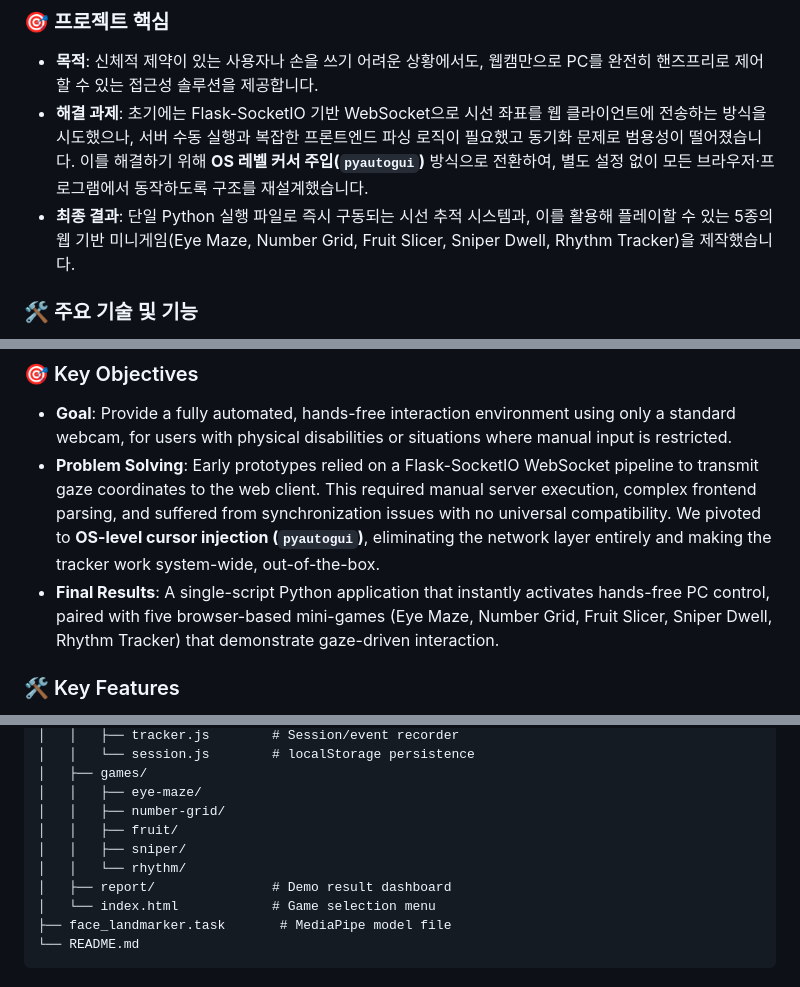
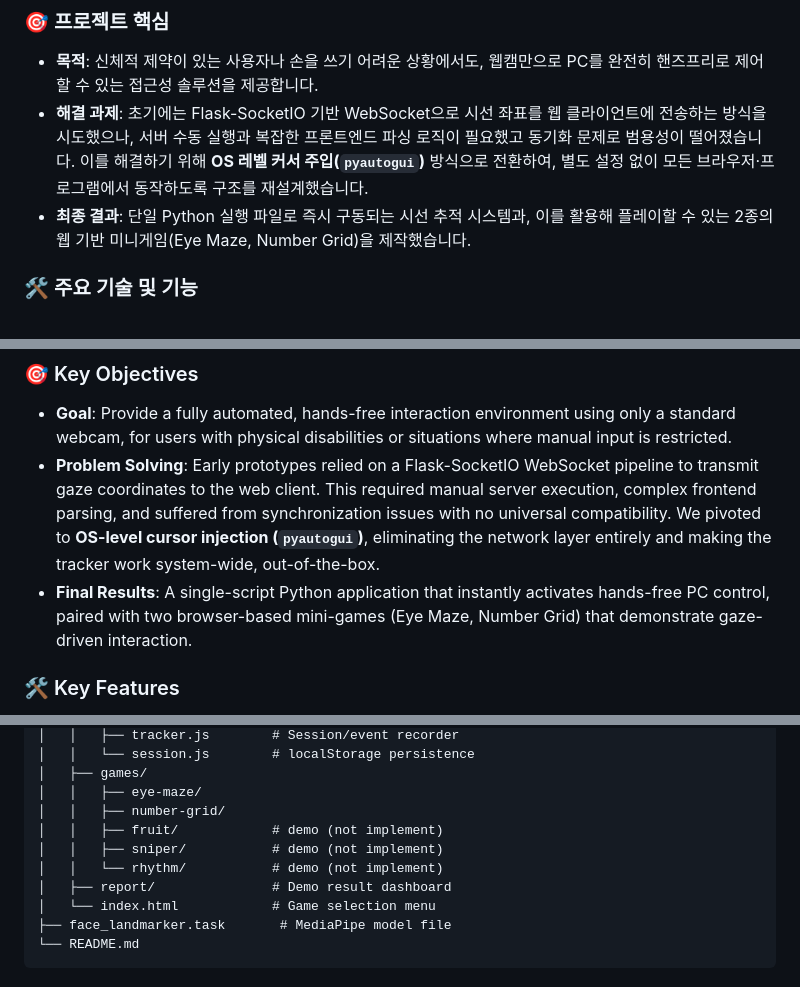
Before and after one commit to BIGDannyK/GazeQuest, a Markdown page: README.md, 3 parts joined by grey strips. Drawn GitHub-style.

Commit message:
Revise README to update mini-games info
Updated final results to reflect the removal of three mini-games and adjusted descriptions accordingly.

```diff
--- a/README.md
+++ b/README.md
@@ -8,7 +8,7 @@
 
 - **목적**: 신체적 제약이 있는 사용자나 손을 쓰기 어려운 상황에서도, 웹캠만으로 PC를 완전히 핸즈프리로 제어할 수 있는 접근성 솔루션을 제공합니다.
 - **해결 과제**: 초기에는 Flask-SocketIO 기반 WebSocket으로 시선 좌표를 웹 클라이언트에 전송하는 방식을 시도했으나, 서버 수동 실행과 복잡한 프론트엔드 파싱 로직이 필요했고 동기화 문제로 범용성이 떨어졌습니다. 이를 해결하기 위해 **OS 레벨 커서 주입(`pyautogui`)** 방식으로 전환하여, 별도 설정 없이 모든 브라우저·프로그램에서 동작하도록 구조를 재설계했습니다.
-- **최종 결과**: 단일 Python 실행 파일로 즉시 구동되는 시선 추적 시스템과, 이를 활용해 플레이할 수 있는 5종의 웹 기반 미니게임(Eye Maze, Number Grid, Fruit Slicer, Sniper Dwell, Rhythm Tracker)을 제작했습니다.
+- **최종 결과**: 단일 Python 실행 파일로 즉시 구동되는 시선 추적 시스템과, 이를 활용해 플레이할 수 있는 2종의 웹 기반 미니게임(Eye Maze, Number Grid)을 제작했습니다.
 
 ### 🛠 주요 기술 및 기능
 
@@ -31,7 +31,7 @@
 
 - **Goal**: Provide a fully automated, hands-free interaction environment using only a standard webcam, for users with physical disabilities or situations where manual input is restricted.
 - **Problem Solving**: Early prototypes relied on a Flask-SocketIO WebSocket pipeline to transmit gaze coordinates to the web client. This required manual server execution, complex frontend parsing, and suffered from synchronization issues with no universal compatibility. We pivoted to **OS-level cursor injection (`pyautogui`)**, eliminating the network layer entirely and making the tracker work system-wide, out-of-the-box.
-- **Final Results**: A single-script Python application that instantly activates hands-free PC control, paired with five browser-based mini-games (Eye Maze, Number Grid, Fruit Slicer, Sniper Dwell, Rhythm Tracker) that demonstrate gaze-driven interaction.
+- **Final Results**: A single-script Python application that instantly activates hands-free PC control, paired with two browser-based mini-games (Eye Maze, Number Grid) that demonstrate gaze-driven interaction.
 
 ### 🛠 Key Features
 
@@ -60,9 +60,9 @@ GazeQuest/
 │   ├── games/
 │   │   ├── eye-maze/
 │   │   ├── number-grid/
-│   │   ├── fruit/
-│   │   ├── sniper/
-│   │   └── rhythm/
+│   │   ├── fruit/            # demo (not implement)
+│   │   ├── sniper/           # demo (not implement)
+│   │   └── rhythm/           # demo (not implement)
 │   ├── report/               # Demo result dashboard
 │   └── index.html            # Game selection menu
 ├── face_landmarker.task       # MediaPipe model file
```
Also changed, not shown: other parts of README.md (+1 -1 lines).
